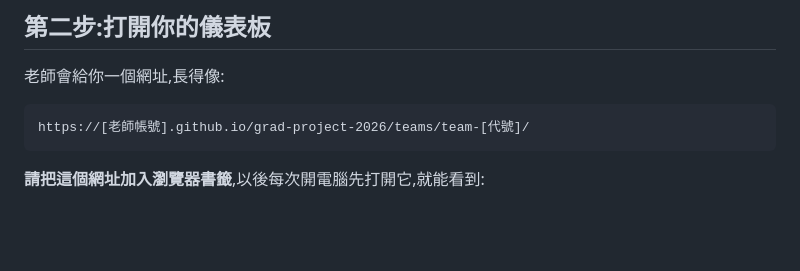
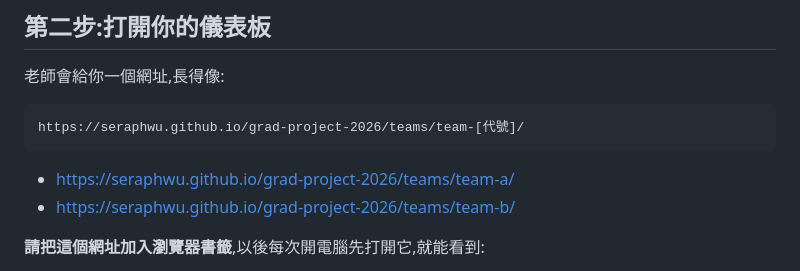
Before and after one commit to seraphwu/grad-project-2026, a Markdown page: README.md, the part around the change. Drawn GitHub-style; blank space fills up the shorter version.

Commit message:
Fix example URLs for team dashboard access
Updated example URLs in README for team access.

````diff
--- a/README.md
+++ b/README.md
@@ -27,8 +27,10 @@
 
 老師會給你一個網址,長得像:
 ```
-https://[老師帳號].github.io/grad-project-2026/teams/team-[代號]/
+https://seraphwu.github.io/grad-project-2026/teams/team-[代號]/
 ```
+- https://seraphwu.github.io/grad-project-2026/teams/team-a/
+- https://seraphwu.github.io/grad-project-2026/teams/team-b/
 
 **請把這個網址加入瀏覽器書籤**,以後每次開電腦先打開它,就能看到:
 - 距離期中/期末還有幾週
````
